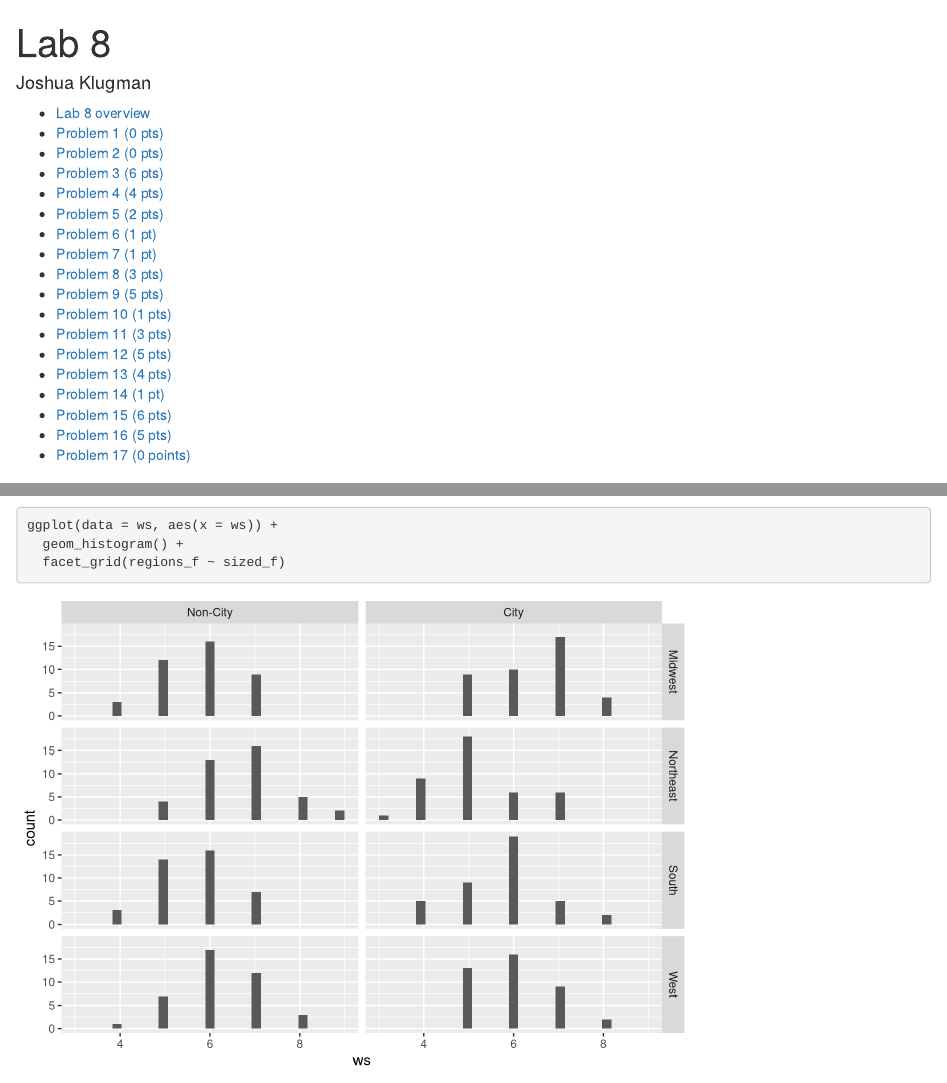
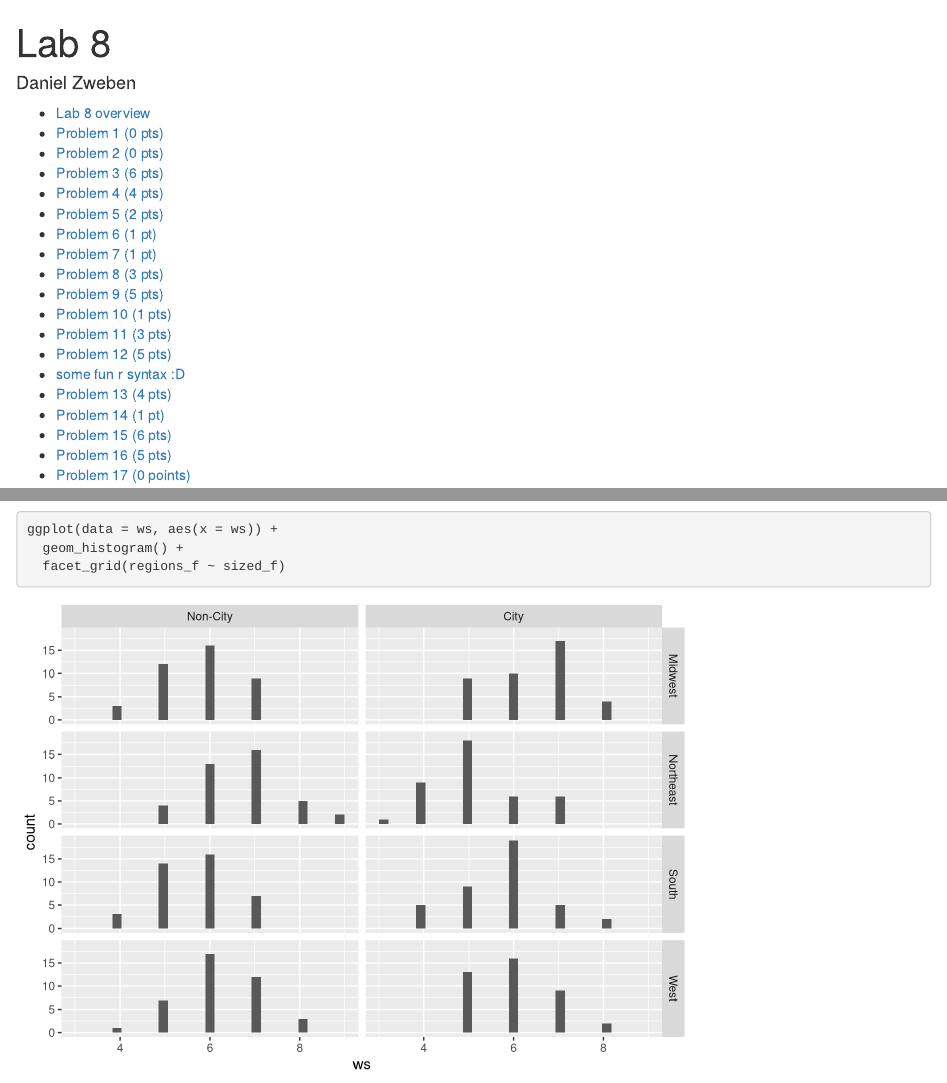
Before and after one commit to dzweben/StatsLabII, an R Markdown document (lab08/lab08_output/lab_08_final.Rmd): the page in a window 1100 px wide, from its top, and a second part further down, joined at a grey line. Rendered offline with R 4.5, knitr and Pandoc, with nearby package versions; some code elsewhere in the file could not run offline.

Commit message:
fixed lab8 final

```diff
--- a/lab08/lab08_output/lab_08_final.Rmd
+++ b/lab08/lab08_output/lab_08_final.Rmd
@@ -1,6 +1,6 @@
 ---
 title: "Lab 8"
-author: "Joshua Klugman"
+author: "Daniel Zweben"
 output:
   html_document:
     df_print: paged
```
Also changed, not shown: lab08/lab08_output/lab_08_final.Rmd (2 more changed lines).
